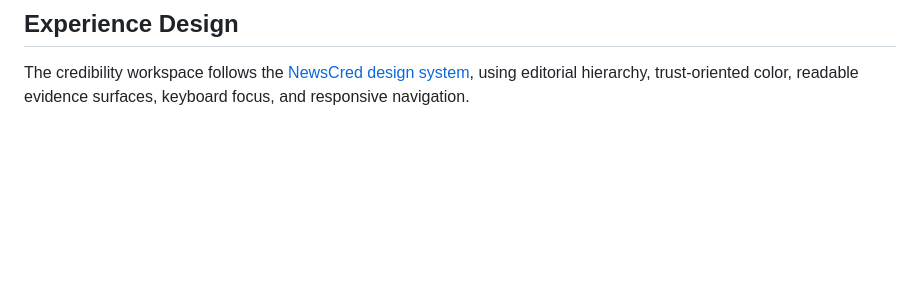
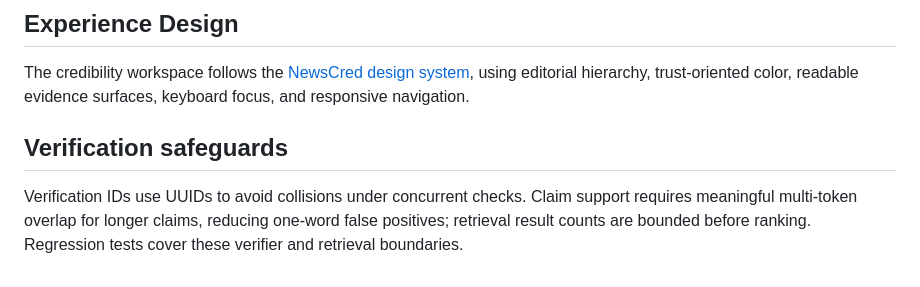
Before and after one commit to shauryamalhotra957-wq/newscred-rag, a Markdown page: README.md, the part around the change. Rendered like a GitHub page; blank space fills up the shorter version.

Commit message:
docs: document new validation and safety guarantees

```diff
--- a/README.md
+++ b/README.md
@@ -145,3 +145,7 @@ This project is currently marked `UNLICENSED` in `package.json`. Add a license b
 ## Experience Design
 
 The credibility workspace follows the [NewsCred design system](design-system/newscred-rag/MASTER.md), using editorial hierarchy, trust-oriented color, readable evidence surfaces, keyboard focus, and responsive navigation.
+
+## Verification safeguards
+
+Verification IDs use UUIDs to avoid collisions under concurrent checks. Claim support requires meaningful multi-token overlap for longer claims, reducing one-word false positives; retrieval result counts are bounded before ranking. Regression tests cover these verifier and retrieval boundaries.
```
